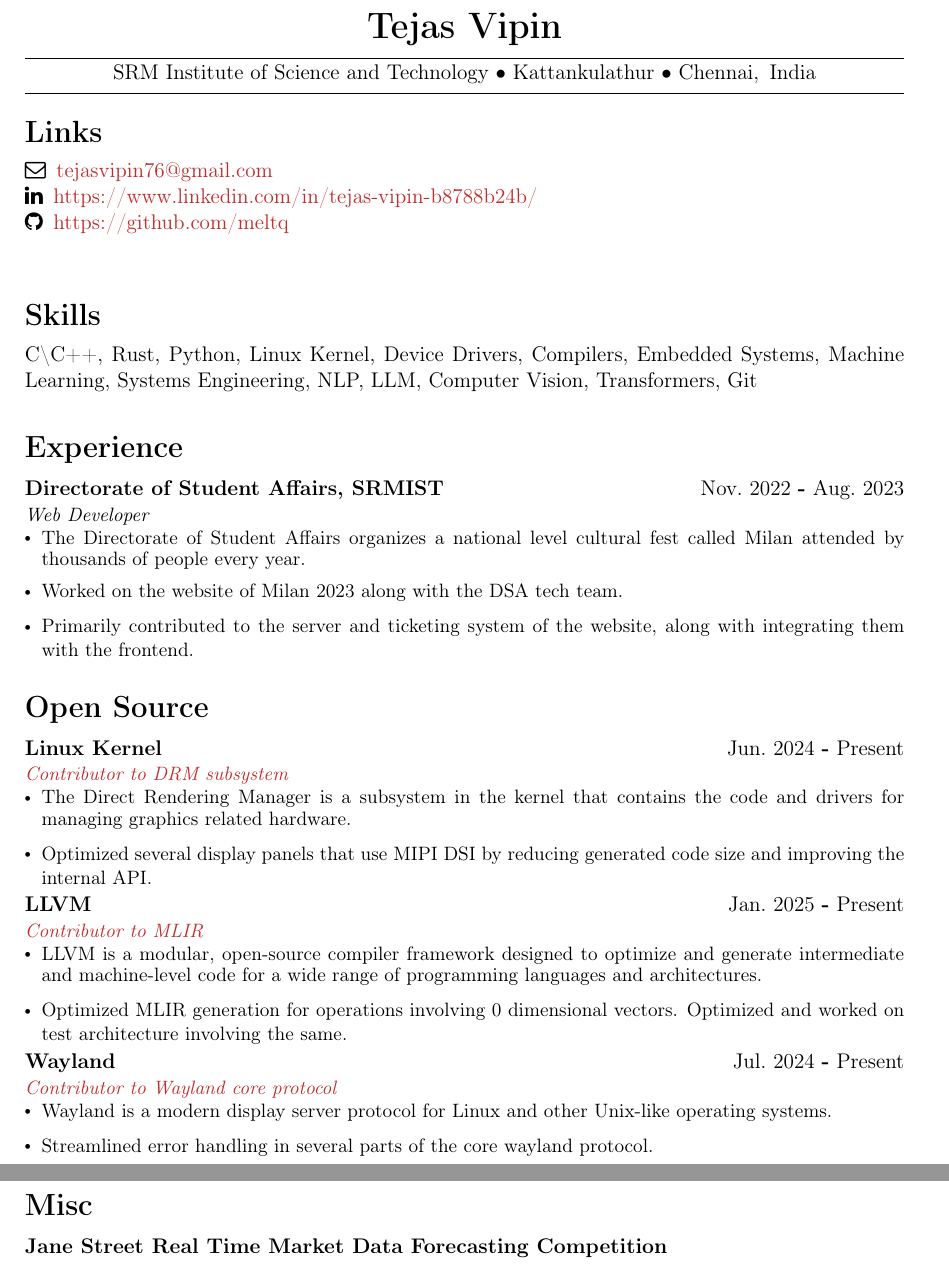
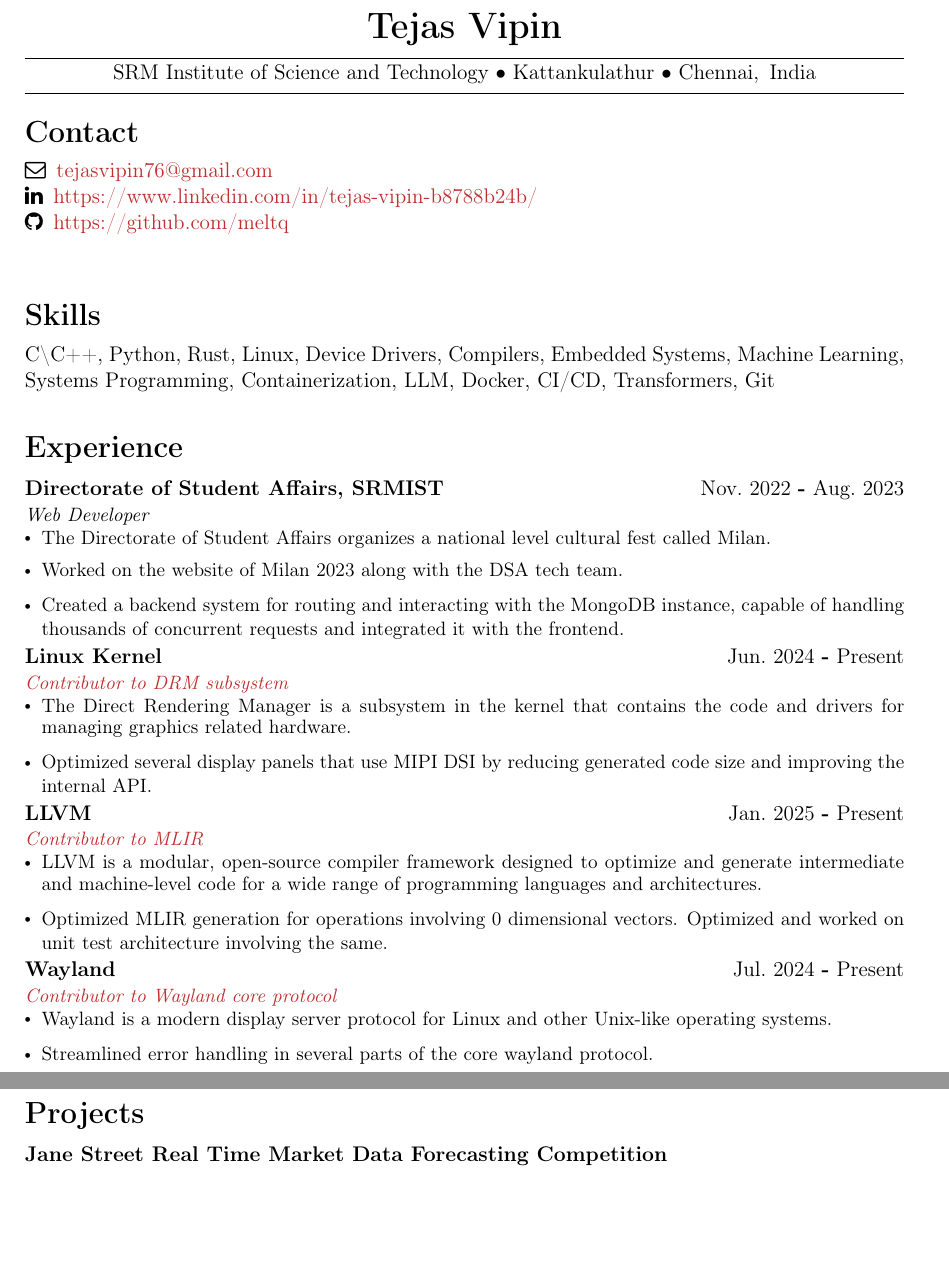
Before and after one commit to meltq/resume, a LaTeX CV (cv.tex, which reads experience.tex, misc.tex, opensource.tex): two parts of pages 1 and 2 of 2, joined at a grey line, cut so that both start at the same text, the shorter picture padded with empty space. Compiled offline with pdfLaTeX; a LaTeX package or settings file that is missing is left out.

Commit message:
Updated several things

```diff
--- a/cv.tex
+++ b/cv.tex
@@ -22,14 +22,14 @@
 \vspace{-12pt}
 
 % Links
-\section*{Links}
+\section*{Contact}
 \faEnvelopeO\enskip \href{mailto:tejasvipin76@gmail.com}{tejasvipin76@gmail.com} \\
 \faLinkedin\enskip\href{https://www.linkedin.com/in/tejas-vipin-b8788b24b/}{https://www.linkedin.com/in/tejas-vipin-b8788b24b/} \\
 \faGithub\enskip\href{https://github.com/meltq}{https://github.com/meltq} \\
 
 % Skills
 \section*{Skills}
-C{\textbackslash}C++, Rust, Python, Linux Kernel, Device Drivers, Compilers, Embedded Systems, Machine Learning, Systems Engineering, NLP, LLM, Computer Vision, Transformers, Git
+C{\textbackslash}C++, Python, Rust, Linux, Device Drivers, Compilers, Embedded Systems, Machine Learning, Systems Programming, Containerization, LLM, Docker, CI/CD, Transformers, Git
 % Current Position
 % \section*{Current Position}
 % \resumeSubHeadingListStart
--- a/experience.tex
+++ b/experience.tex
@@ -7,11 +7,8 @@
 {Web Developer}
 {}
 \resumeItemListStart
-\resumeItem {The Directorate of Student Affairs organizes a national level cultural fest called Milan attended by thousands of people every year.}
+\resumeItem {The Directorate of Student Affairs organizes a national level cultural fest called Milan.}
 \resumeItem {Worked on the website of Milan 2023 along with the DSA
 tech team.}
-\resumeItem {Primarily contributed to the server and ticketing system
-of the website, along with integrating them with the frontend.}
+\resumeItem {Created a backend system for routing and interacting with the MongoDB instance, capable of handling thousands of concurrent requests and integrated it with the frontend.}
 \resumeItemListEnd
-
-\resumeSubHeadingListEnd
--- a/misc.tex
+++ b/misc.tex
@@ -1,5 +1,5 @@
 
-\section*{Misc}
+\section*{Projects}
   \resumeSubHeadingListStart
 
        \resumeSubheading
--- a/opensource.tex
+++ b/opensource.tex
@@ -1,6 +1,3 @@
-\section*{Open Source}
-\resumeSubHeadingListStart
-
 % Project 1
 \resumeSubheading
 {Linux Kernel}{Jun.\@ 2024 \textbf{-} Present}
@@ -18,7 +15,7 @@
 {}
 \resumeItemListStart
 \resumeItem {LLVM is a modular, open-source compiler framework designed to optimize and generate intermediate and machine-level code for a wide range of programming languages and architectures.}
-\resumeItem {Optimized MLIR generation for operations involving 0 dimensional vectors. Optimized and worked on test architecture involving the same.}
+\resumeItem {Optimized MLIR generation for operations involving 0 dimensional vectors. Optimized and worked on unit test architecture involving the same.}
 \resumeItemListEnd
 
 \resumeSubheading
@@ -31,3 +28,4 @@
 \resumeItemListEnd
 
 \resumeSubHeadingListEnd
+\pagebreak
```
